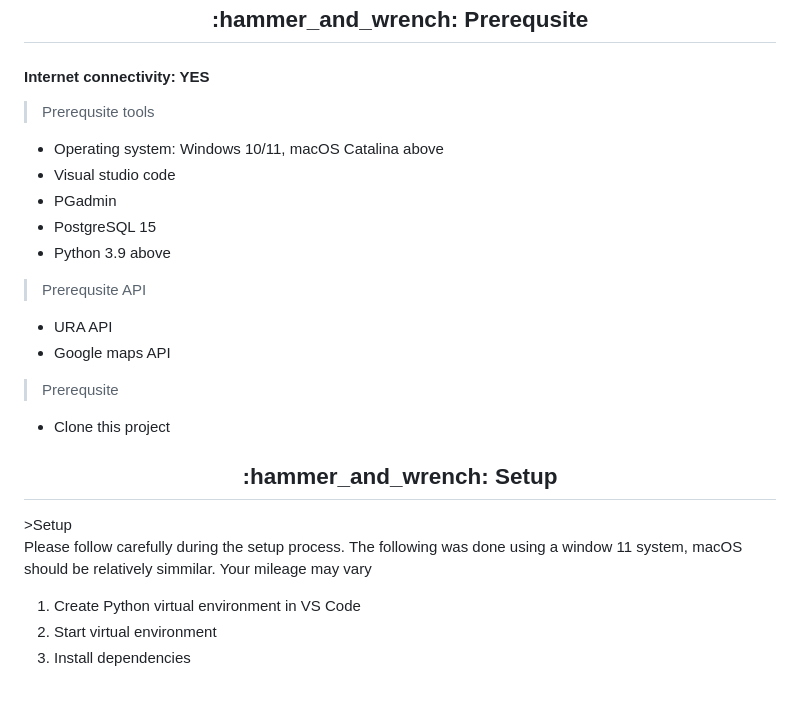
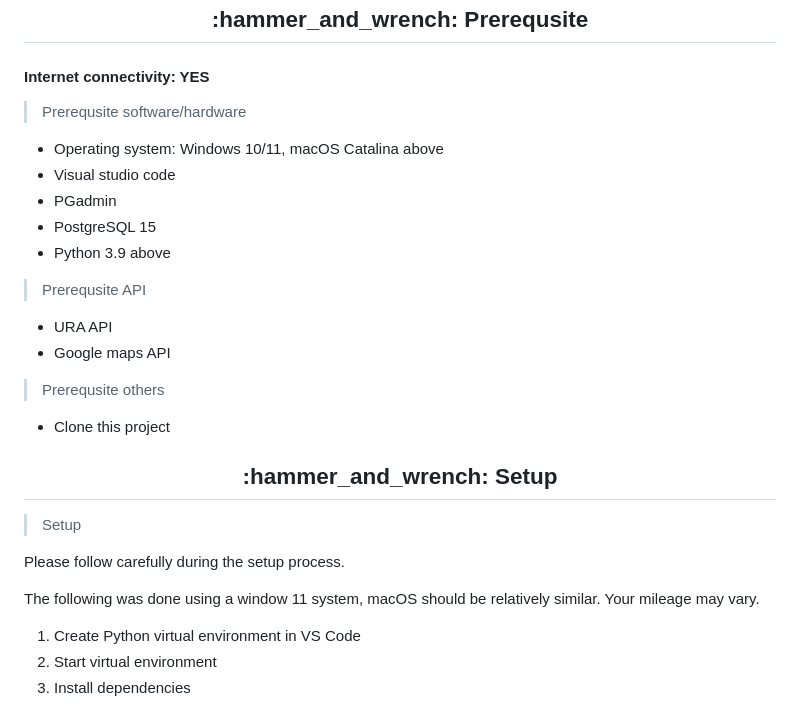
Before and after one commit to weikangg/PropertyIQ, a Markdown page: README.md, the part around one of its changes. GitHub-like rendering.

Commit message:
Update README.md
fix typo

```diff
--- a/README.md
+++ b/README.md
@@ -6,7 +6,7 @@ PropertyIQ is a web application that organises and makes accessible relevant mar
 <h2 align="center"> :hammer_and_wrench:	Prerequsite</h2>
 
 #### Internet connectivity: YES
->Prerequsite tools
+>Prerequsite software/hardware
 * Operating system: Windows 10/11, macOS Catalina above
 * Visual studio code
 * PGadmin
@@ -17,13 +17,16 @@ PropertyIQ is a web application that organises and makes accessible relevant mar
 * URA API
 * Google maps API
 
->Prerequsite
+>Prerequsite others
 * Clone this project
 
 <h2 align="center"> :hammer_and_wrench:	Setup</h2>
+
 >Setup
 
-Please follow carefully during the setup process. The following was done using a window 11 system, macOS should be relatively simmilar. Your mileage may vary
+Please follow carefully during the setup process.
+
+The following was done using a window 11 system, macOS should be relatively similar. Your mileage may vary.
 1) Create Python virtual environment in VS Code
 2) Start virtual environment
 3) Install dependencies
```
Also changed, not shown: other parts of README.md (+3 -0 lines).
